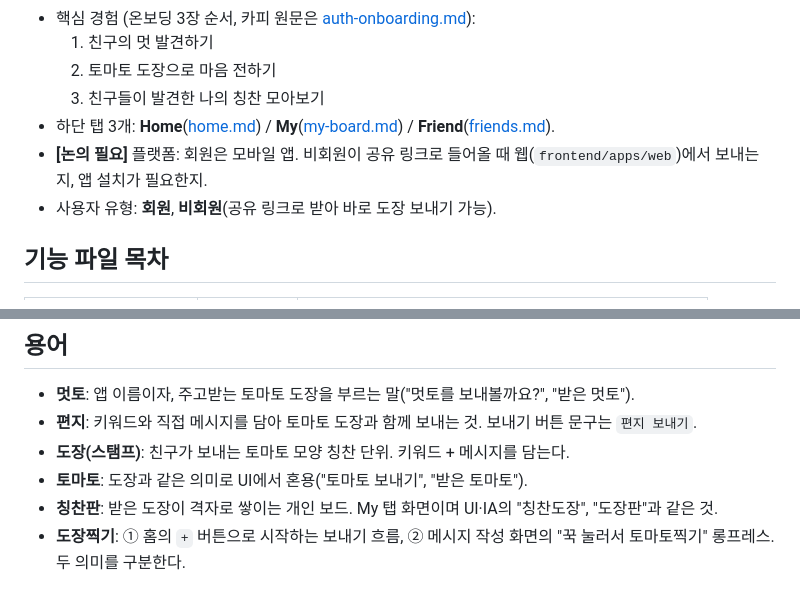
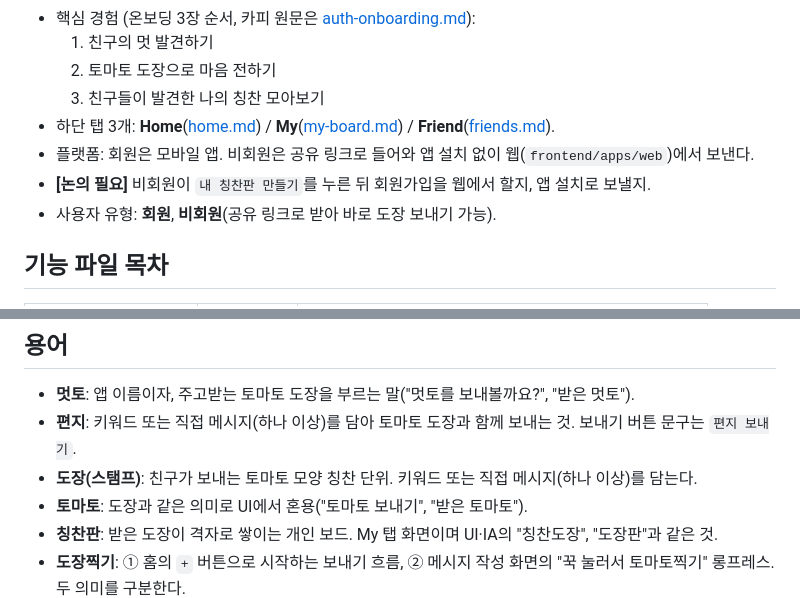
Before and after one commit to meotto-side-project/meotto, a Markdown page: docs/specs/README.md, 2 parts joined by grey strips. Drawn GitHub-style.

```diff
--- a/docs/specs/README.md
+++ b/docs/specs/README.md
@@ -15,7 +15,8 @@
   2. 토마토 도장으로 마음 전하기
   3. 친구들이 발견한 나의 칭찬 모아보기
 - 하단 탭 3개: **Home**([home.md](home.md)) / **My**([my-board.md](my-board.md)) / **Friend**([friends.md](friends.md)).
-- **[논의 필요]** 플랫폼: 회원은 모바일 앱. 비회원이 공유 링크로 들어올 때 웹(`frontend/apps/web`)에서 보내는지, 앱 설치가 필요한지.
+- 플랫폼: 회원은 모바일 앱. 비회원은 공유 링크로 들어와 앱 설치 없이 웹(`frontend/apps/web`)에서 보낸다.
+- **[논의 필요]** 비회원이 `내 칭찬판 만들기`를 누른 뒤 회원가입을 웹에서 할지, 앱 설치로 보낼지.
 - 사용자 유형: **회원**, **비회원**(공유 링크로 받아 바로 도장 보내기 가능).
 
 ## 기능 파일 목차
@@ -34,8 +35,8 @@
 ## 용어
 
 - **멋토**: 앱 이름이자, 주고받는 토마토 도장을 부르는 말("멋토를 보내볼까요?", "받은 멋토").
-- **편지**: 키워드와 직접 메시지를 담아 토마토 도장과 함께 보내는 것. 보내기 버튼 문구는 `편지 보내기`.
-- **도장(스탬프)**: 친구가 보내는 토마토 모양 칭찬 단위. 키워드 + 메시지를 담는다.
+- **편지**: 키워드 또는 직접 메시지(하나 이상)를 담아 토마토 도장과 함께 보내는 것. 보내기 버튼 문구는 `편지 보내기`.
+- **도장(스탬프)**: 친구가 보내는 토마토 모양 칭찬 단위. 키워드 또는 직접 메시지(하나 이상)를 담는다.
 - **토마토**: 도장과 같은 의미로 UI에서 혼용("토마토 보내기", "받은 토마토").
 - **칭찬판**: 받은 도장이 격자로 쌓이는 개인 보드. My 탭 화면이며 UI·IA의 "칭찬도장", "도장판"과 같은 것.
 - **도장찍기**: ① 홈의 `+` 버튼으로 시작하는 보내기 흐름, ② 메시지 작성 화면의 "꾹 눌러서 토마토찍기" 롱프레스. 두 의미를 구분한다.
```
Also changed, not shown: docs/specs/notifications.md (+18 -19 lines), docs/specs/send-stamp.md (+9 -11 lines).
